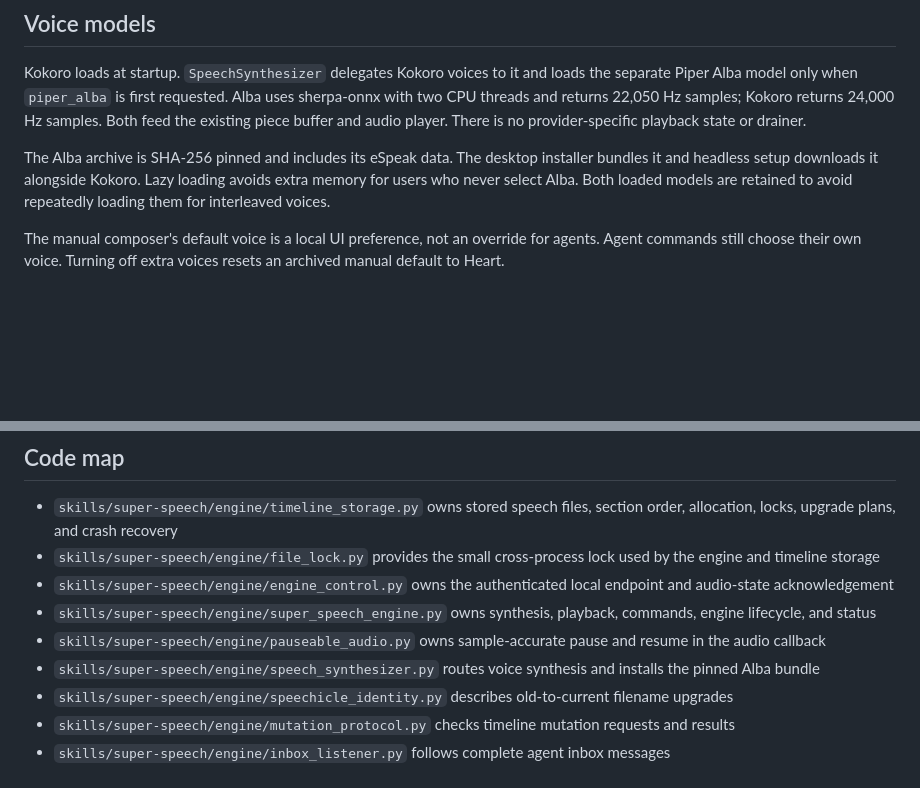
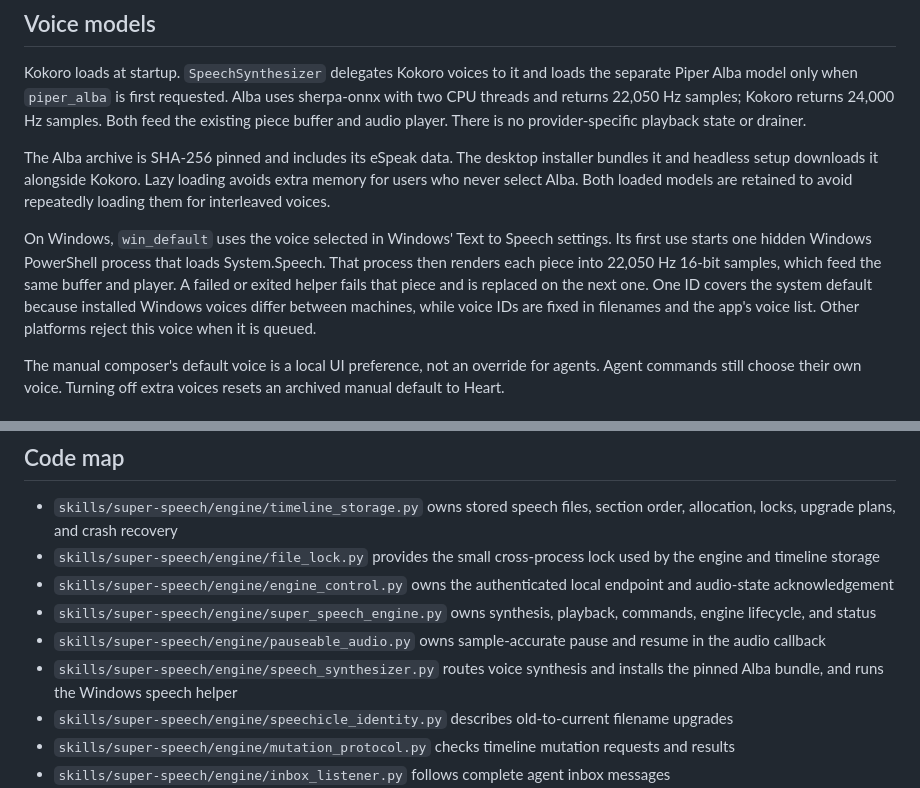
Before and after one commit to reasonmethis/super-speech, a Markdown page: ARCHITECTURE.md, 2 parts joined by grey strips. Drawn GitHub-style; blank space fills up the shorter version.

```diff
--- a/ARCHITECTURE.md
+++ b/ARCHITECTURE.md
@@ -170,6 +170,15 @@ installer bundles it and headless setup downloads it alongside Kokoro. Lazy
 loading avoids extra memory for users who never select Alba. Both loaded models
 are retained to avoid repeatedly loading them for interleaved voices.
 
+On Windows, `win_default` uses the voice selected in Windows' Text to Speech
+settings. Its first use starts one hidden Windows PowerShell process that loads
+System.Speech. That process then renders each piece into 22,050 Hz 16-bit
+samples, which feed the same buffer and player. A failed or exited helper fails
+that piece and is replaced on the next one. One ID covers the system default
+because installed Windows voices differ between machines, while voice IDs are
+fixed in filenames and the app's voice list. Other platforms reject this voice
+when it is queued.
+
 The manual composer's default voice is a local UI preference, not an override
 for agents. Agent commands still choose their own voice. Turning off extra
 voices resets an archived manual default to Heart.
@@ -298,7 +307,7 @@ checked status and sends commands through Electron main.
 - `skills/super-speech/engine/pauseable_audio.py` owns sample-accurate pause and
   resume in the audio callback
 - `skills/super-speech/engine/speech_synthesizer.py` routes voice synthesis and
-  installs the pinned Alba bundle
+  installs the pinned Alba bundle, and runs the Windows speech helper
 - `skills/super-speech/engine/speechicle_identity.py` describes old-to-current
   filename upgrades
 - `skills/super-speech/engine/mutation_protocol.py` checks timeline mutation
```
Also changed, not shown: README.md (+3 -0 lines), skills/super-speech/SKILL.md (+3 -0 lines).
